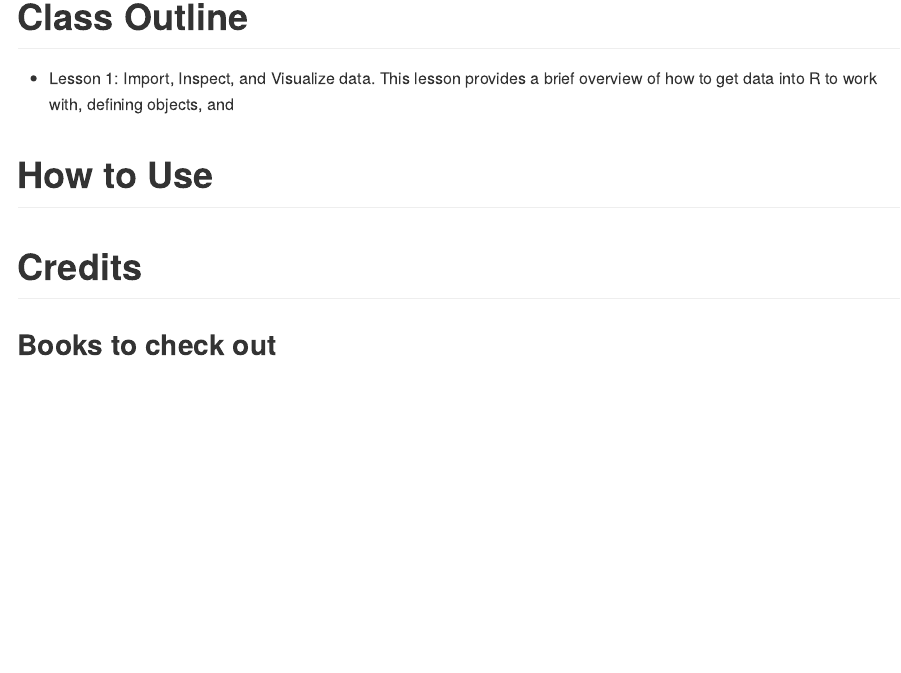
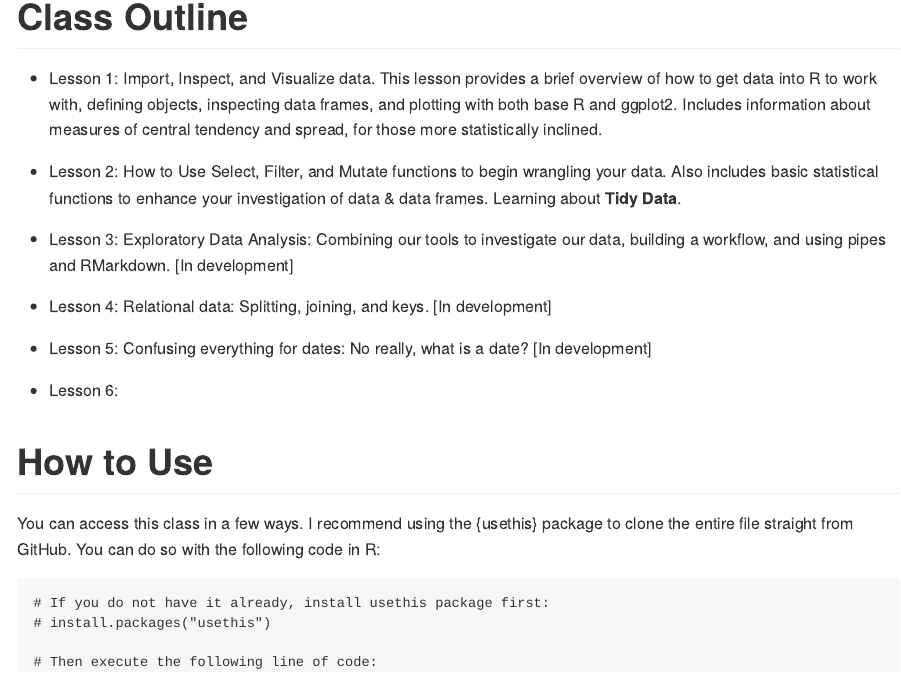
Before and after one commit to ckv449/Learn-R-with-Addiction-Science, an R Markdown document (README.Rmd): the page in a window 1100 px wide, from 200 px down. Rendered offline with R 4.5, knitr and Pandoc, with nearby package versions.

Commit message:
Added more to README

````diff
--- a/README.Rmd
+++ b/README.Rmd
@@ -10,6 +10,23 @@ This set of lessons is designed to help Addiction Science Team Members develop b
 
 # Class Outline
 
--   Lesson 1: Import, Inspect, and Visualize data. This lesson provides a brief overview of how to get data into R to work with, defining objects, and
+-   Lesson 1: Import, Inspect, and Visualize data. This lesson provides a brief overview of how to get data into R to work with, defining objects, inspecting data frames, and plotting with both base R and ggplot2. Includes information about measures of central tendency and spread, for those more statistically inclined.
+
+-   Lesson 2: How to Use Select, Filter, and Mutate functions to begin wrangling your data. Also includes basic statistical functions to enhance your investigation of data & data frames. Learning about __Tidy Data__.
+
+-   Lesson 3: Exploratory Data Analysis: Combining our tools to investigate our data, building a workflow, and using pipes and RMarkdown. [In development]
+
+-   Lesson 4: Relational data: Splitting, joining, and keys. [In development]
+
+-   Lesson 5: Confusing everything for dates: No really, what is a date? [In development]
+
+-   Lesson 6:
 
 # How to Use
+You can access this class in a few ways. I recommend using the {usethis} package to clone the entire file straight from GitHub. You can do so with the following code in R:
+
+```
+# If you do not have it already, install usethis package first:
+# install.packages("usethis")
+
+# Then execute the following line of code:
````
Also changed, not shown: README.Rmd (4 more changed lines).
